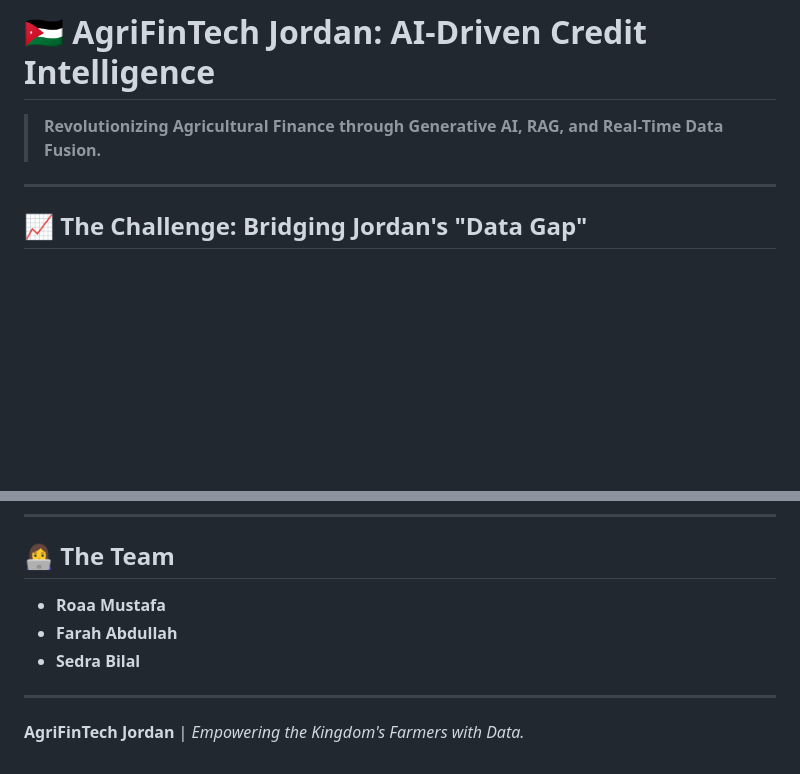
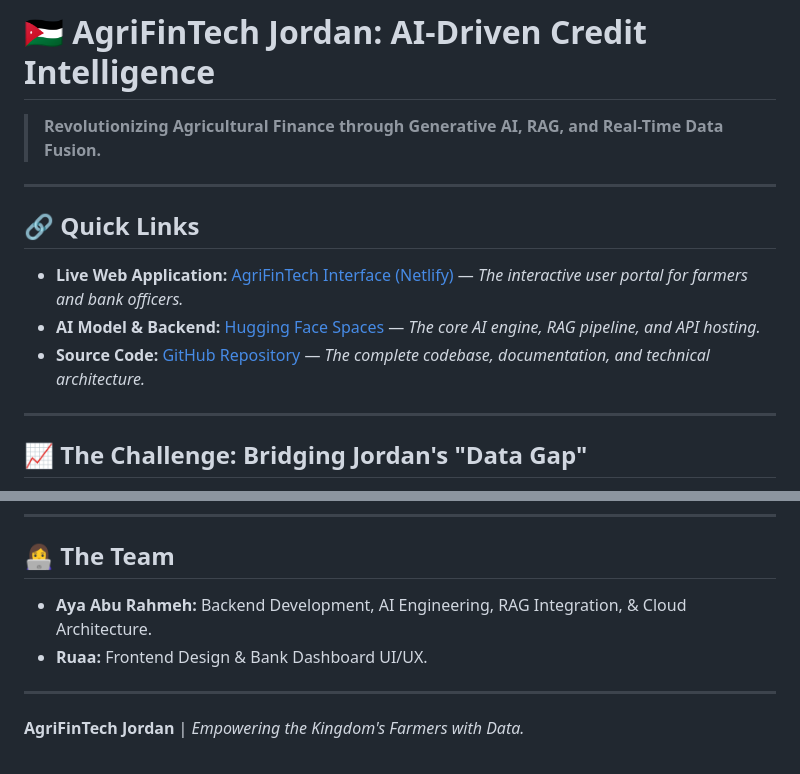
Before and after one commit to ayaaburahmeh/AgriFinTech-Project, a Markdown page: README.md, 2 parts joined by grey strips. Rendered like a GitHub page; blank space fills up the shorter version.

```diff
--- a/README.md
+++ b/README.md
@@ -1,5 +1,12 @@
 # 🇯🇴 AgriFinTech Jordan: AI-Driven Credit Intelligence
 > **Revolutionizing Agricultural Finance through Generative AI, RAG, and Real-Time Data Fusion.**
+
+---
+
+## 🔗 Quick Links
+* **Live Web Application:** [AgriFinTech Interface (Netlify)](https://astounding-semifreddo-1ef5ac.netlify.app/) — *The interactive user portal for farmers and bank officers.*
+* **AI Model & Backend:** [Hugging Face Spaces](https://huggingface.co/spaces/ayaaburahmeh/AgriFinTech-Project) — *The core AI engine, RAG pipeline, and API hosting.*
+* **Source Code:** [GitHub Repository](https://github.com/ayaaburahmeh/AgriFinTech-Project) — *The complete codebase, documentation, and technical architecture.*
 
 ---
 
@@ -73,10 +80,8 @@ Utilizing **Google Gemini 1.5 Pro** as the core synthesizer to transform multi-d
 ---
 
 ## 👩‍💻 The Team
-* **Roaa Mustafa**
-* **Farah Abdullah**
-* **Sedra Bilal**
-
+* **Aya Abu Rahmeh:** Backend Development, AI Engineering, RAG Integration, & Cloud Architecture.
+* **Ruaa:** Frontend Design & Bank Dashboard UI/UX.
 
 ---
 **AgriFinTech Jordan** | *Empowering the Kingdom's Farmers with Data.*
```
Also changed, not shown: other parts of README.md (+1 -1 lines).
